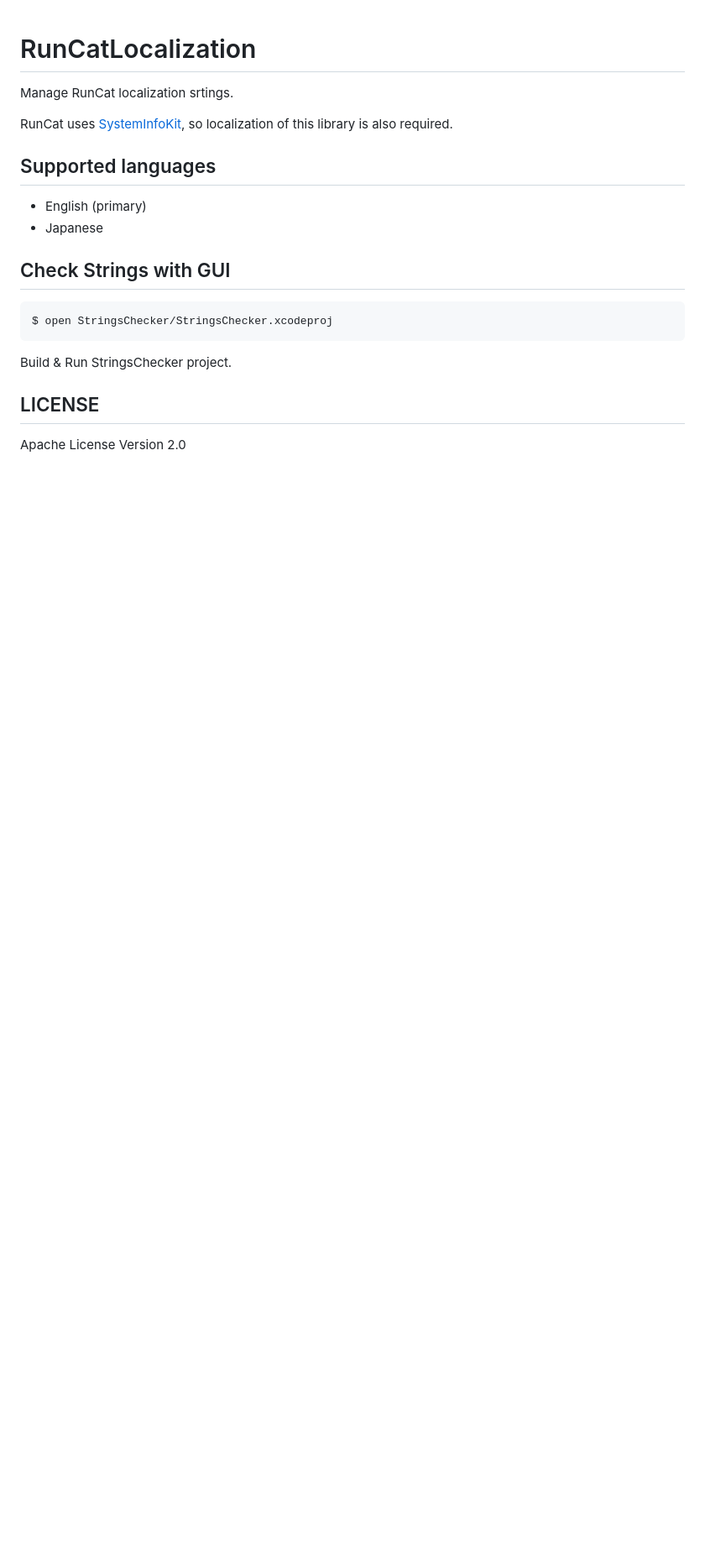
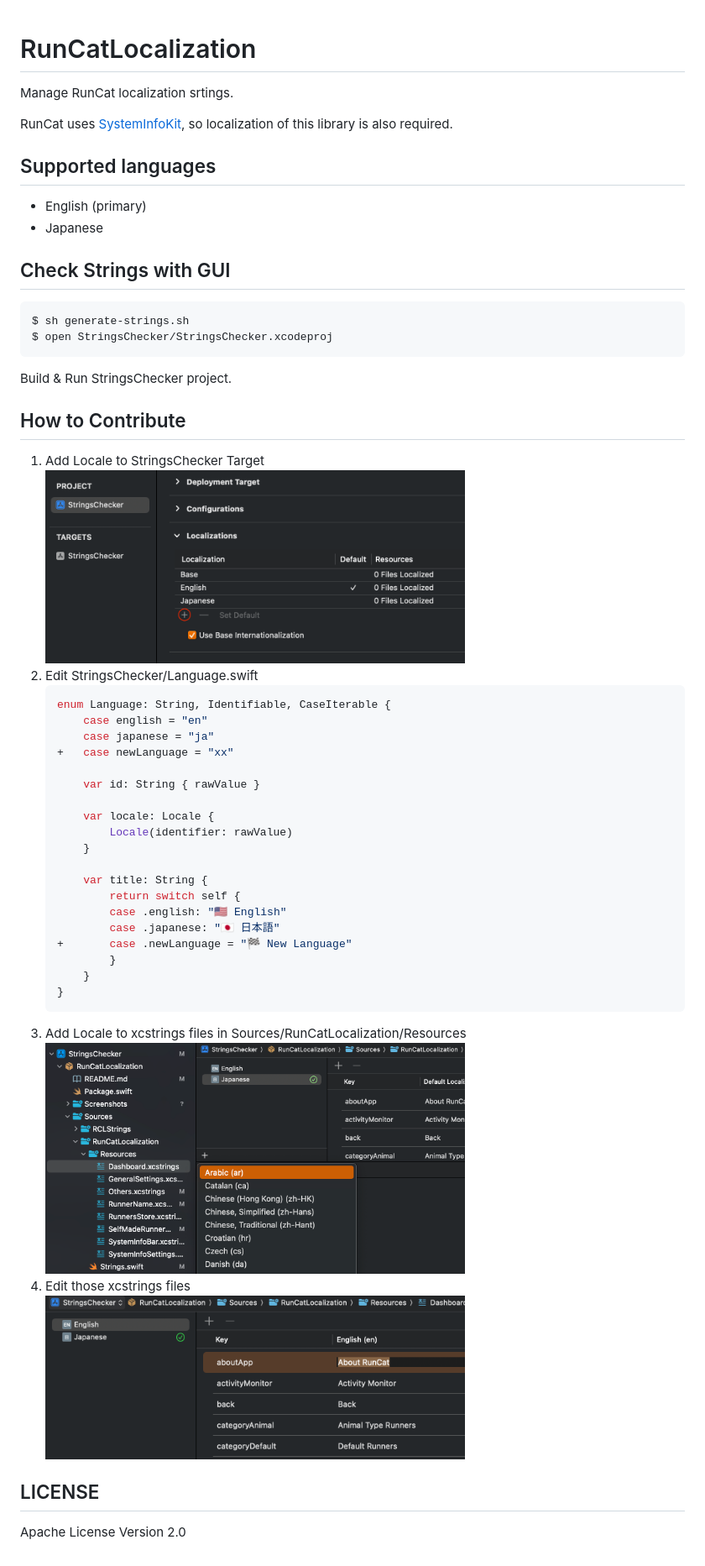
Before and after one commit to Kyome22/RunCatLocalization, a Markdown page: README.md, the part around the change. Shown: that part at 84% size. Drawn GitHub-style; pictures changed too: Screenshots/add-locale-to-target.png (added), Screenshots/add-locale-to-xcstrings.png (added), Screenshots/edit-xcstrings.png (added); blank space fills up the shorter version.

Commit message:
Update README (how to contribute)

````diff
--- a/README.md
+++ b/README.md
@@ -12,11 +12,43 @@ RunCat uses [SystemInfoKit](https://github.com/Kyome22/SystemInfoKit), so locali
 ## Check Strings with GUI
 
 ```sh
+$ sh generate-strings.sh
 $ open StringsChecker/StringsChecker.xcodeproj
 ```
 
 Build & Run StringsChecker project.
 
+## How to Contribute
+
+1. Add Locale to StringsChecker Target
+   <img src="Screenshots/add-locale-to-target.png" width="500px" />
+2. Edit StringsChecker/Language.swift
+   ```swift
+   enum Language: String, Identifiable, CaseIterable {
+       case english = "en"
+       case japanese = "ja"
+   +   case newLanguage = "xx"
+
+       var id: String { rawValue }
+
+       var locale: Locale {
+           Locale(identifier: rawValue)
+       }
+
+       var title: String {
+           return switch self {
+           case .english: "🇺🇸 English"
+           case .japanese: "🇯🇵 日本語"
+   +       case .newLanguage = "🏁 New Language"
+           }
+       }
+   }
+   ```
+3. Add Locale to xcstrings files in Sources/RunCatLocalization/Resources
+   <img src="Screenshots/add-locale-to-xcstrings.png" width="500px" />
+4. Edit those xcstrings files
+   <img src="Screenshots/edit-xcstrings.png" width="500px" />
+
 ## LICENSE
 
 Apache License Version 2.0
````
